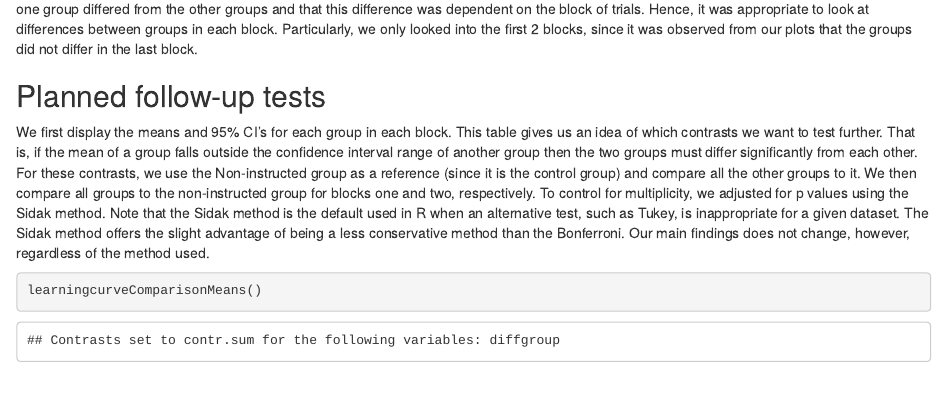
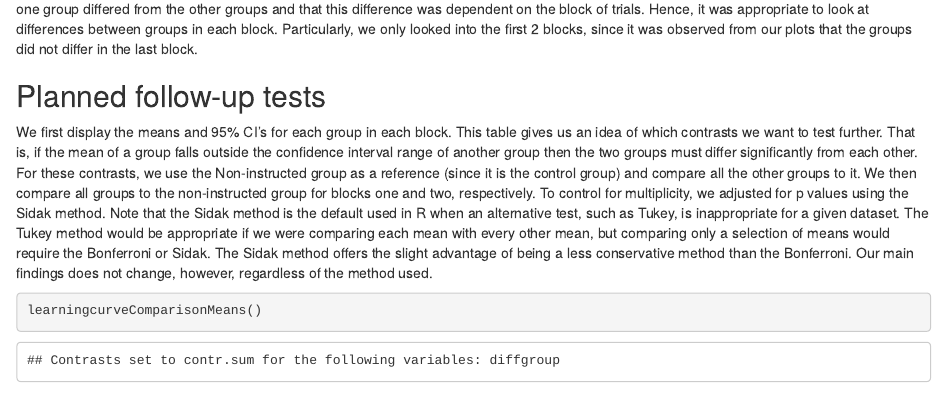
Before and after one commit to rgastrock/Handview, an R Markdown document (Analyses.Rmd): the page in a window 1100 px wide, from 2620 px down. Rendered offline with R 4.5, knitr and Pandoc, with nearby package versions; some code elsewhere in the file could not run offline.

Commit message:
updated justification for method used in follow up tests

````diff
--- a/Analyses.Rmd
+++ b/Analyses.Rmd
@@ -56,7 +56,7 @@
 
 ## Planned follow-up tests
 
-We first display the means and 95% CI's for each group in each block. This table gives us an idea of which contrasts we want to test further. That is, if the mean of a group falls outside the confidence interval range of another group then the two groups must differ significantly from each other. For these contrasts, we use the Non-instructed group as a reference (since it is the control group) and compare all the other groups to it. We then compare all groups to the non-instructed group for blocks one and two, respectively. To control for multiplicity, we adjusted for p values using the Sidak method. Note that the Sidak method is the default used in R when an alternative test, such as Tukey, is inappropriate for a given dataset. The Sidak method offers the slight advantage of being a less conservative method than the Bonferroni. Our main findings does not change, however, regardless of the method used.
+We first display the means and 95% CI's for each group in each block. This table gives us an idea of which contrasts we want to test further. That is, if the mean of a group falls outside the confidence interval range of another group then the two groups must differ significantly from each other. For these contrasts, we use the Non-instructed group as a reference (since it is the control group) and compare all the other groups to it. We then compare all groups to the non-instructed group for blocks one and two, respectively. To control for multiplicity, we adjusted for p values using the Sidak method. Note that the Sidak method is the default used in R when an alternative test, such as Tukey, is inappropriate for a given dataset. The Tukey method would be appropriate if we were comparing each mean with every other mean, but comparing only a selection of means would require the Bonferroni or Sidak. The Sidak method offers the slight advantage of being a less conservative method than the Bonferroni. Our main findings does not change, however, regardless of the method used.
 
 ```{r}
 learningcurveComparisonMeans()
````
